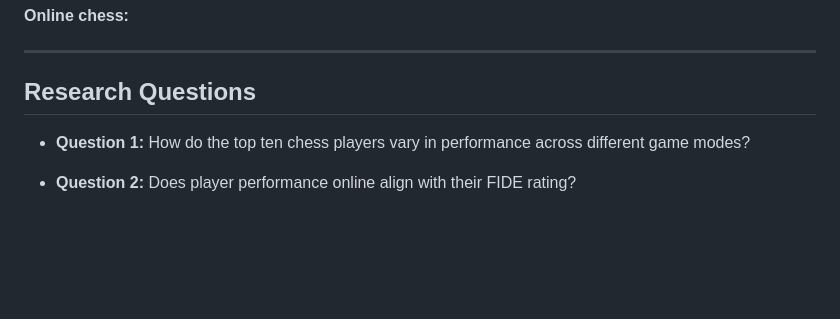
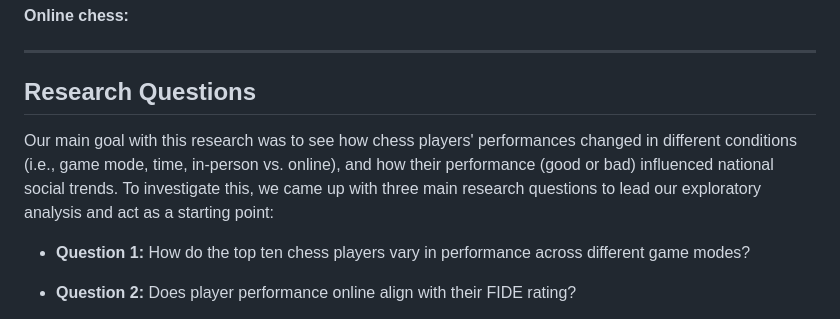
Before and after one commit to deyavuz/ds105a-chess-investigation, a Markdown page: README.md, the part around the change. GitHub-like rendering; blank space fills up the shorter version.

Commit message:
Add justification for research questions

```diff
--- a/README.md
+++ b/README.md
@@ -53,6 +53,8 @@ This project analyzes the performance trends of the top ten chess players using
 ---
 
 ## Research Questions
+Our main goal with this research was to see how chess players' performances changed in different conditions (i.e., game mode, time, in-person vs. online), and how their performance (good or bad) influenced national social trends. To investigate this, we came up with three main research questions to lead our exploratory analysis and act as a starting point:
+
 - **Question 1:** How do the top ten chess players vary in performance across different game modes?
 
 - **Question 2:** Does player performance online align with their FIDE rating?
```
